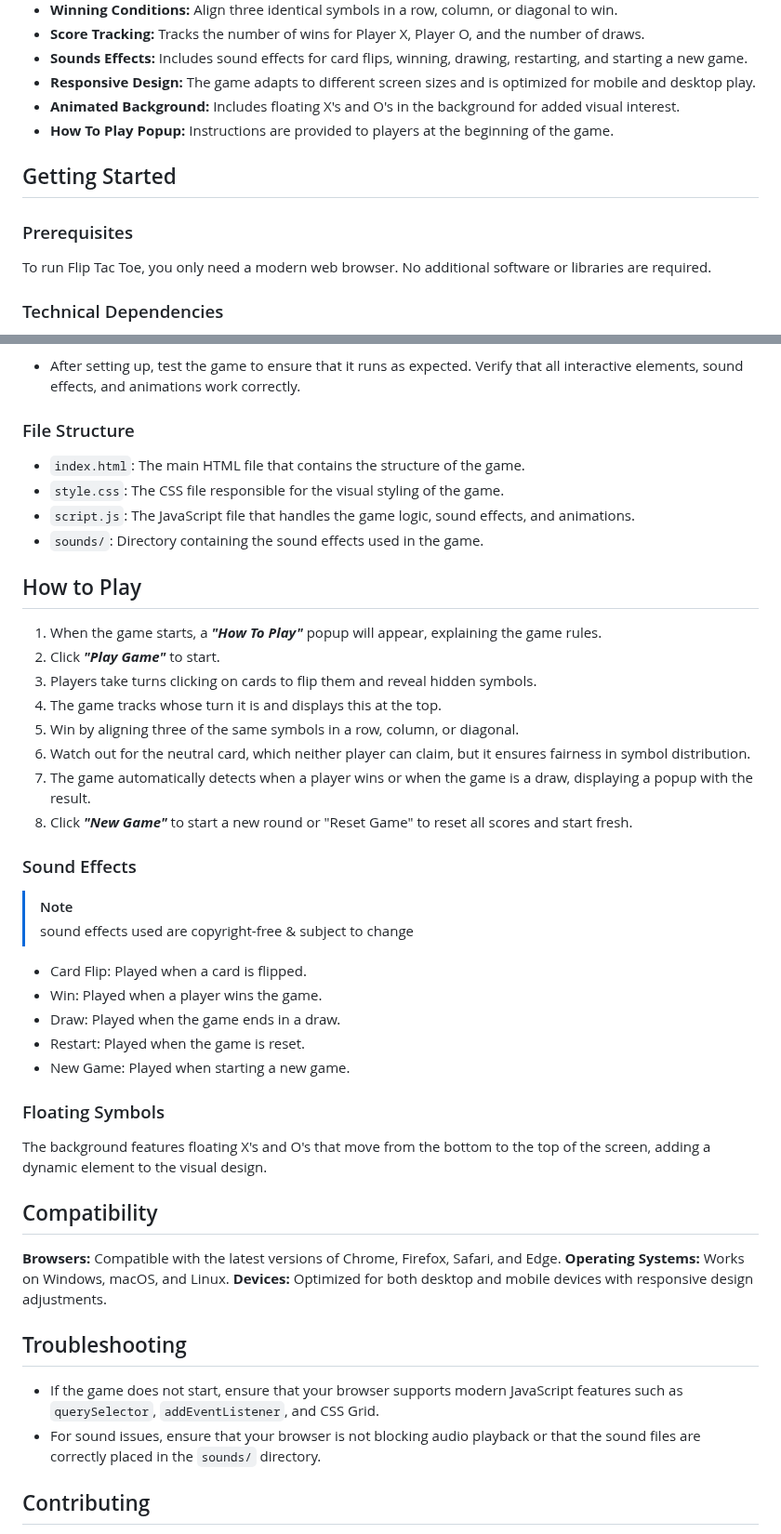
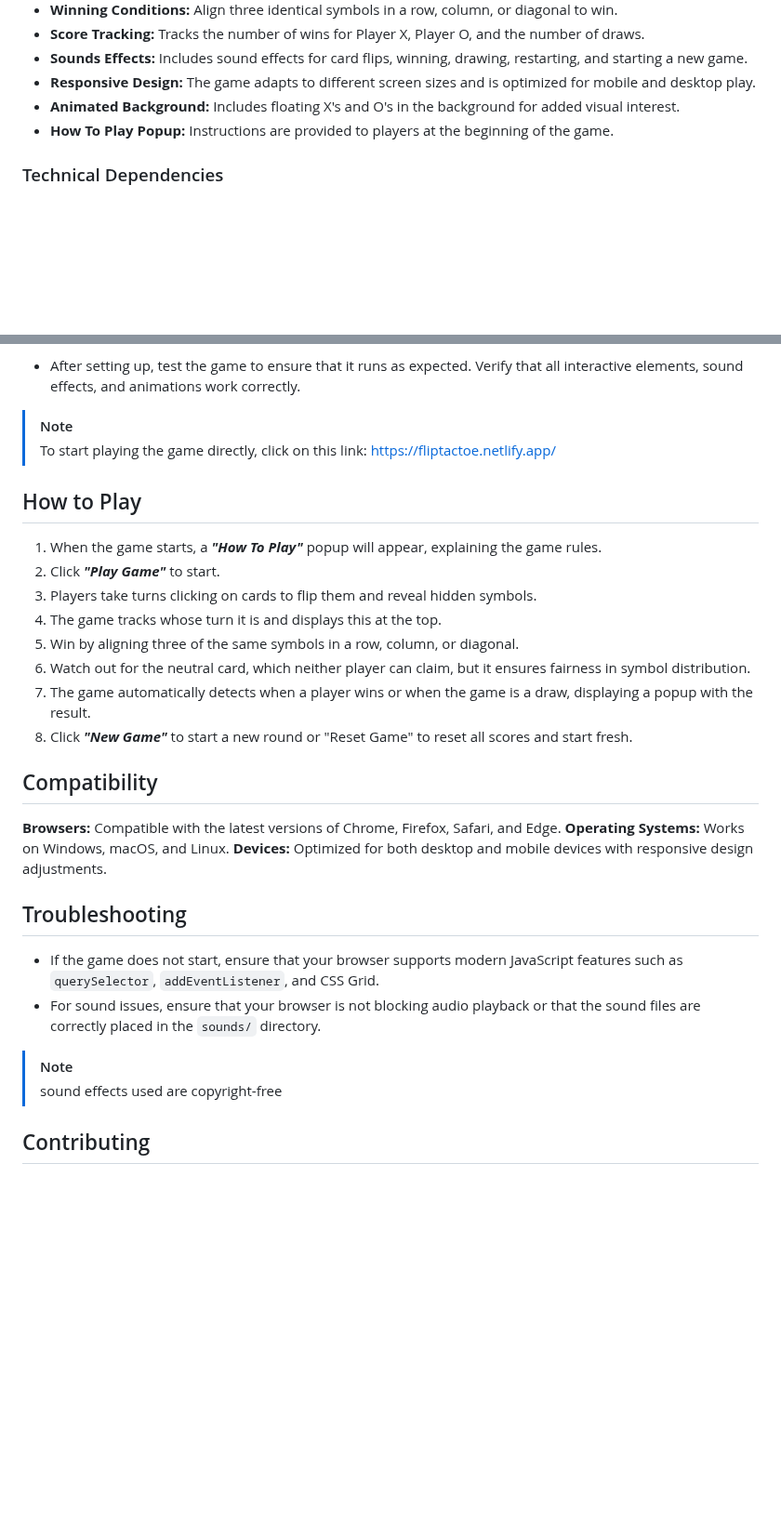
Before and after one commit to jinuue/FLIPTACTOE, a Markdown page: README.md, 2 parts joined by grey strips. Shown at 93% size. Rendered like a GitHub page; blank space fills up the shorter version.

```diff
--- a/README.md
+++ b/README.md
@@ -14,11 +14,6 @@
 + **Responsive Design:** The game adapts to different screen sizes and is optimized for mobile and desktop play.
 + **Animated Background:** Includes floating X's and O's in the background for added visual interest.
 + **How To Play Popup:** Instructions are provided to players at the beginning of the game.
-
-## Getting Started
-
-### Prerequisites
-To run Flip Tac Toe, you only need a modern web browser. No additional software or libraries are required.
 
 ### Technical Dependencies
 
@@ -46,11 +41,8 @@ To run Flip Tac Toe, you only need a modern web browser. No additional software
 8. Test the Game:
 - After setting up, test the game to ensure that it runs as expected. Verify that all interactive elements, sound effects, and animations work correctly.
 
-### File Structure
-+ `index.html`: The main HTML file that contains the structure of the game.
-+ `style.css`: The CSS file responsible for the visual styling of the game.
-+ `script.js`: The JavaScript file that handles the game logic, sound effects, and animations.
-+ `sounds/`: Directory containing the sound effects used in the game.
+> [!NOTE]
+> To start playing the game directly, click on this link: [https://fliptactoe.netlify.app/](url)
 
 ## How to Play
 1. When the game starts, a **_"How To Play"_** popup will appear, explaining the game rules.
@@ -62,19 +54,6 @@ To run Flip Tac Toe, you only need a modern web browser. No additional software
 7. The game automatically detects when a player wins or when the game is a draw, displaying a popup with the result.
 8. Click **_"New Game"_** to start a new round or "Reset Game" to reset all scores and start fresh.
 
-### Sound Effects
-> [!NOTE]
-> sound effects used are copyright-free & subject to change
-
-+ Card Flip: Played when a card is flipped.
-+ Win: Played when a player wins the game.
-+ Draw: Played when the game ends in a draw.
-+ Restart: Played when the game is reset.
-+ New Game: Played when starting a new game.
-
-### Floating Symbols
-The background features floating X's and O's that move from the bottom to the top of the screen, adding a dynamic element to the visual design.
-
 ## Compatibility
 **Browsers:** Compatible with the latest versions of Chrome, Firefox, Safari, and Edge.
 **Operating Systems:** Works on Windows, macOS, and Linux.
@@ -83,6 +62,8 @@ The background features floating X's and O's that move from the bottom to the to
 ## Troubleshooting
 + If the game does not start, ensure that your browser supports modern JavaScript features such as `querySelector`, `addEventListener`, and CSS Grid.
 + For sound issues, ensure that your browser is not blocking audio playback or that the sound files are correctly placed in the `sounds/` directory.
+> [!NOTE]
+> sound effects used are copyright-free
 
 ## Contributing
 Contributions are welcome! Please feel free to submit a Pull Request or open an Issue for any bugs or feature requests.
```
